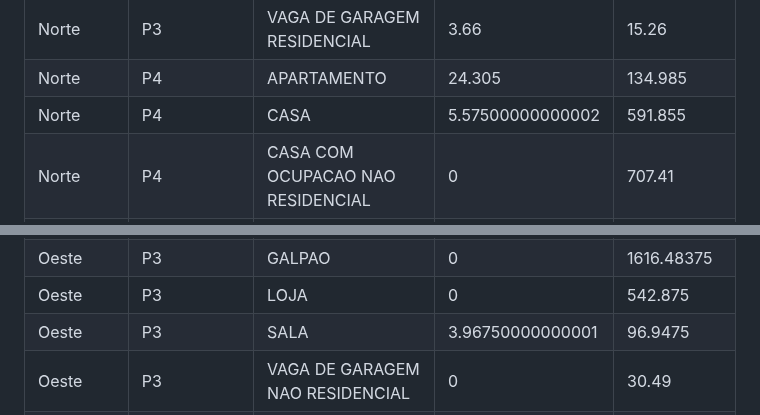
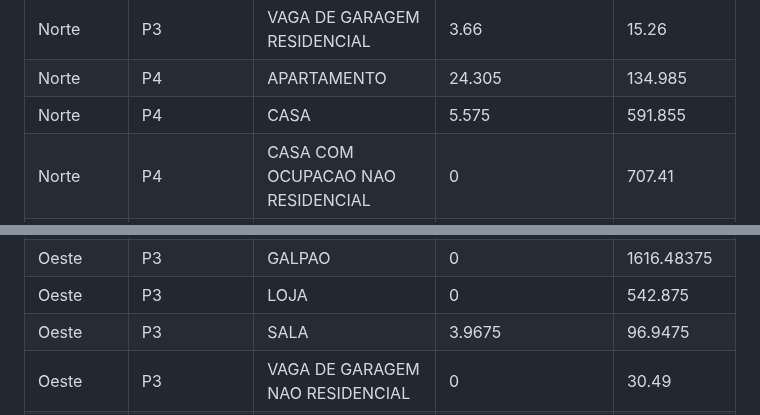
Before and after one commit to guinamen/aprendizado, a Markdown page: analise.md, 2 parts joined by grey strips. Rendered like a GitHub page.

```diff
--- a/analise.md
+++ b/analise.md
@@ -40,7 +40,7 @@ Norte|P3|SALA|0|186.02
 Norte|P3|VAGA DE GARAGEM NAO RESIDENCIAL|8.88|8.88
 Norte|P3|VAGA DE GARAGEM RESIDENCIAL|3.66|15.26
 Norte|P4|APARTAMENTO|24.305|134.985
-Norte|P4|CASA|5.57500000000002|591.855
+Norte|P4|CASA|5.575|591.855
 Norte|P4|CASA COM OCUPACAO NAO RESIDENCIAL|0|707.41
 Norte|P4|GALPAO|0|1626.1875
 Norte|P4|LOJA|0|1078.735
@@ -405,7 +405,7 @@ Oeste|P3|CASA|0|528.5
 Oeste|P3|CASA COM OCUPACAO NAO RESIDENCIAL|0|596.4825
 Oeste|P3|GALPAO|0|1616.48375
 Oeste|P3|LOJA|0|542.875
-Oeste|P3|SALA|3.96750000000001|96.9475
+Oeste|P3|SALA|3.9675|96.9475
 Oeste|P3|VAGA DE GARAGEM NAO RESIDENCIAL|0|30.49
 Oeste|P3|VAGA DE GARAGEM RESIDENCIAL|0|46.2425
 Oeste|P4|APARTAMENTO|0|351.71
```
